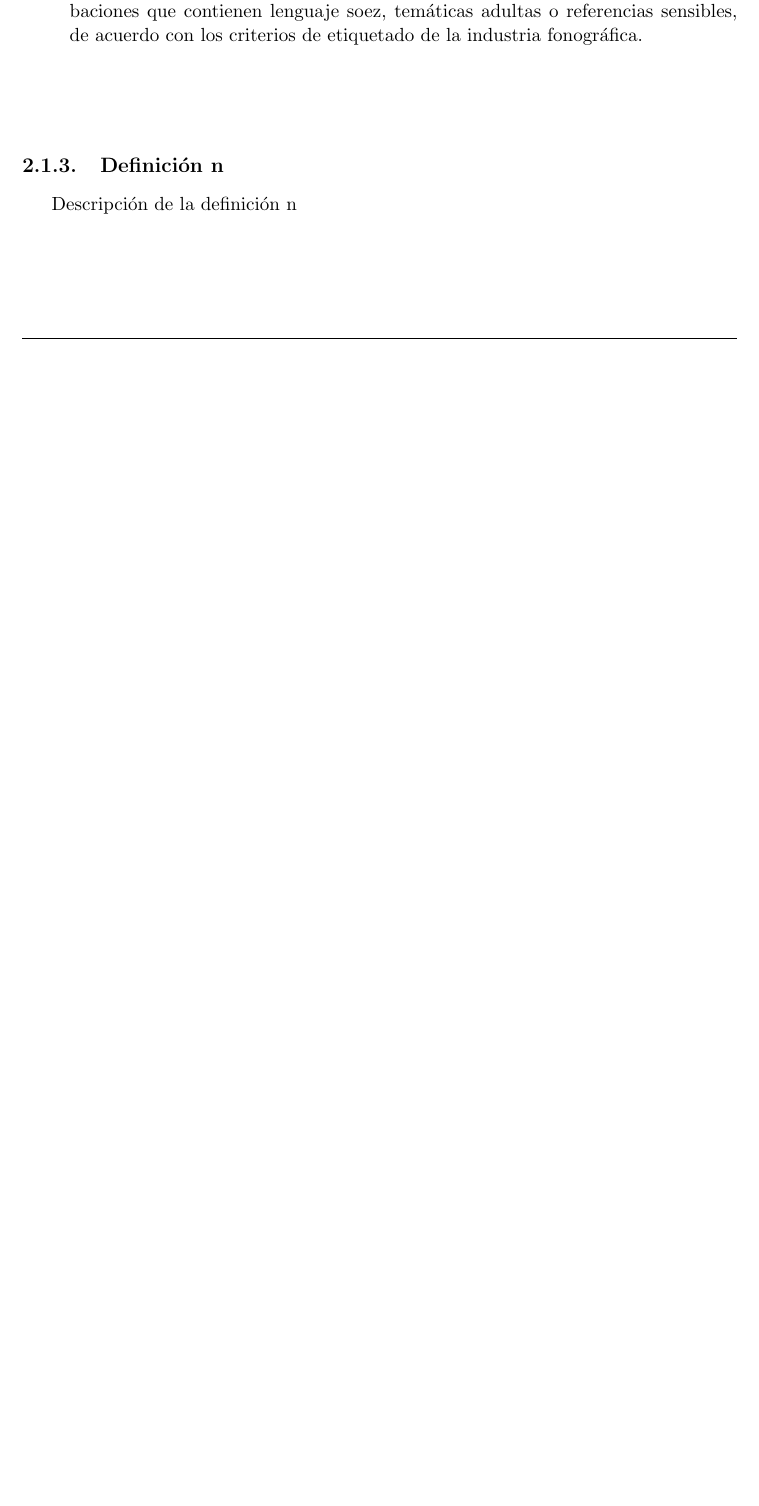
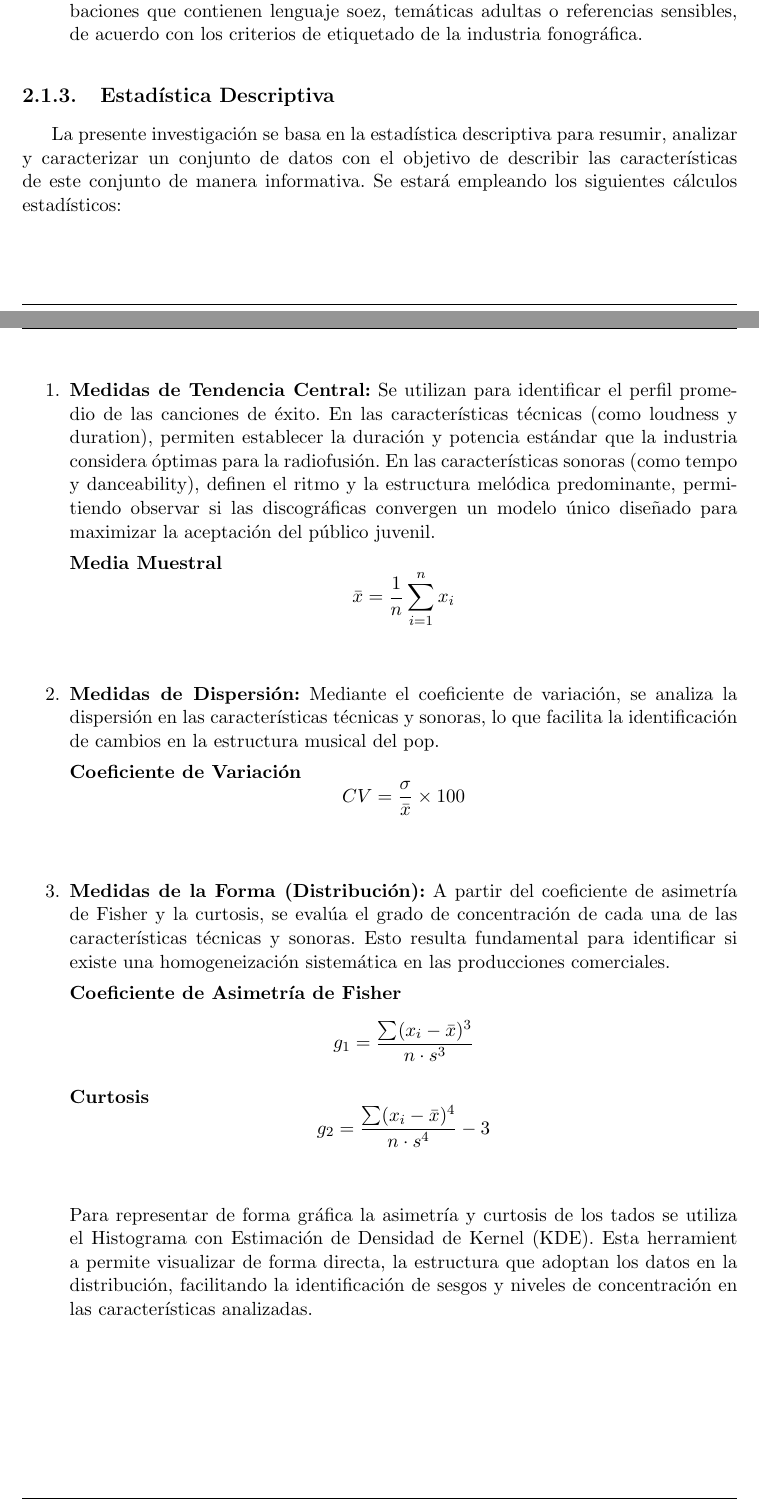
Before and after one commit to Proxidas/Spotify_grupo10_Sebastian_Soto_Valeria_Ruzo_Gabriel_Ugas, a LaTeX thesis (informe.tex): part of page 11 of 20 before the commit and two parts of pages 11 and 12 of 21 after it, the two joined at a grey line, cut so that both start at the same text, the shorter picture padded with empty space. The pictures show the PDF file informe.pdf that the author committed with the source.

Commit message:
Avances capitulo 2
Ajuste en el formato en la parte de fundamentos, Termine de agregar el contenido

```diff
--- a/informe.tex
+++ b/informe.tex
@@ -366,11 +356,38 @@ de producción.
   etiquetado de la industria fonográfica.
 \end{itemize}
 
-\hfill\break
+\subsection{Estadística Descriptiva}
 
-\subsection{Definición n}
+La presente investigación se basa en la estadística descriptiva para
+resumir, analizar y caracterizar un conjunto de datos con el objetivo de
+describir las características de este conjunto de manera informativa. Se
+estará empleando los siguientes cálculos estadísticos:
 
-Descripción de la definición n\\
+\begin{enumerate}
+  \item \textbf{Medidas de Tendencia Central:} Se utilizan para identificar el perfil promedio de las canciones de éxito. En las características técnicas (como loudness y duration), permiten establecer la duración y potencia estándar que la industria considera óptimas para la radiofusión. En las características sonoras (como tempo y danceability), definen el ritmo y la estructura melódica predominante, permitiendo observar si las discográficas convergen un modelo único diseñado para maximizar la aceptación del público juvenil.
+
+  \textbf{Media Muestral}
+    $$\bar{x} = \frac{1}{n} \sum_{i=1}^{n} x_i$$
+    \bigskip
+
+ \item  \textbf{Medidas de Dispersión:} Mediante el coeficiente de variación, se analiza la dispersión en las características técnicas y sonoras, lo que facilita la  identificación de cambios en la estructura musical del pop.
+
+
+ \textbf{Coeficiente de Variación}
+$$CV = \frac{\sigma}{\bar{x}} \times 100$$
+\bigskip
+
+\item \textbf{Medidas de la Forma (Distribución):} A partir del coeficiente de asimetría de Fisher y la curtosis, se evalúa el grado de concentración de cada una de las características técnicas y sonoras. Esto resulta fundamental para identificar si existe una homogeneización sistemática en las producciones comerciales.
+
+\textbf{Coeficiente de Asimetría de Fisher}
+$$g_1 = \frac{\sum (x_i - \bar{x})^3}{n \cdot s^3}$$
+
+\textbf{Curtosis}
+$$g_2 = \frac{\sum (x_i - \bar{x})^4}{n \cdot s^4} - 3$$
+ \bigskip
+
+ Para representar de forma gráfica la asimetría y curtosis de los tados se utiliza el Histograma con Estimación de Densidad de Kernel (KDE). Esta herramient a permite visualizar de forma directa, la estructura que adoptan los datos en la distribución, facilitando la identificación de sesgos y niveles de concentración en las características analizadas.
+\end{enumerate}
 
 \chapter{Marco Metódico}
 
```
Also changed, not shown: informe.pdf, informe_files/figure-latex/Streams por discográfica-1.pdf, informe.tex (28 more changed lines), 2 other files.
